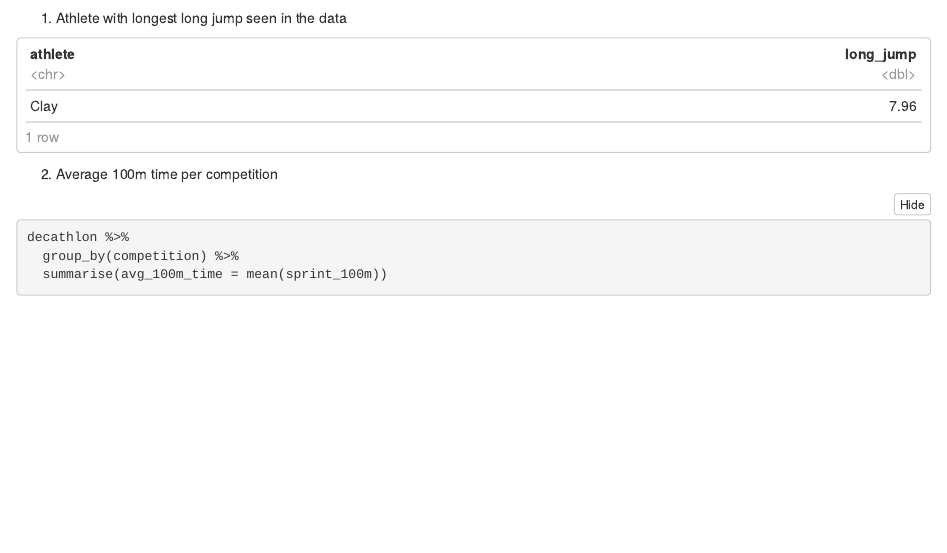
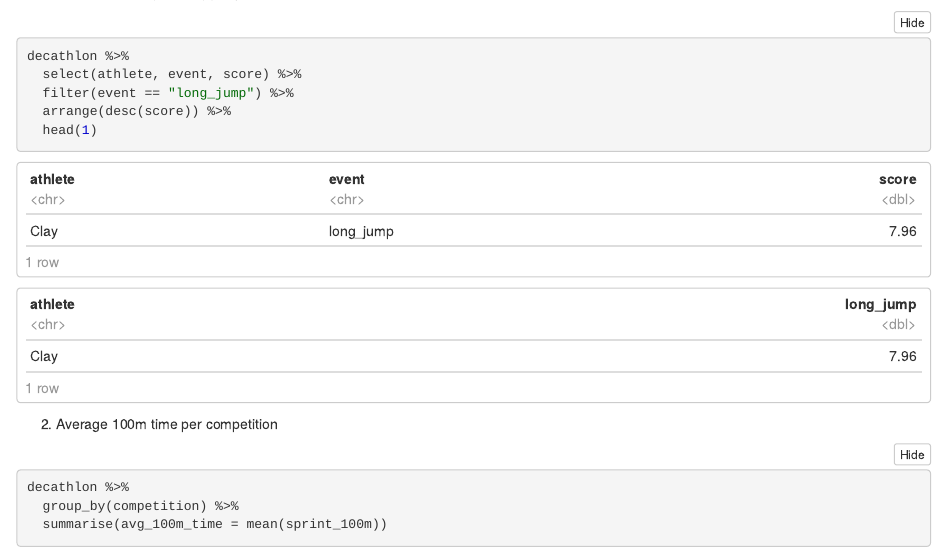
Before and after one commit to KarolinaFrieszova/dirty_data_project, an R Markdown document (task1/analysis_and_documantation/analysis.Rmd): the page in a window 1100 px wide, from 250 px down before the commit and from 220 px down after it. The pictures show the output file task1/analysis_and_documantation/analysis.nb.html that the author committed with the source, opened offline.

Commit message:
reshaped data to long format

````diff
--- a/task1/analysis_and_documantation/analysis.Rmd
+++ b/task1/analysis_and_documantation/analysis.Rmd
@@ -11,6 +11,14 @@ decathlon <- read_rds("/Users/codeclanstudent/codeclan_projects/dirty_data_proje
 
 
 1. Athlete with longest long jump seen in the data
+
+```{r}
+decathlon %>%
+  select(athlete, event, score) %>%
+  filter(event == "long_jump") %>%
+  arrange(desc(score)) %>%
+  head(1)
+```
 
 ```{r}
 decathlon %>%
````
Also changed, not shown: task1/analysis_and_documantation/analysis.nb.html.
